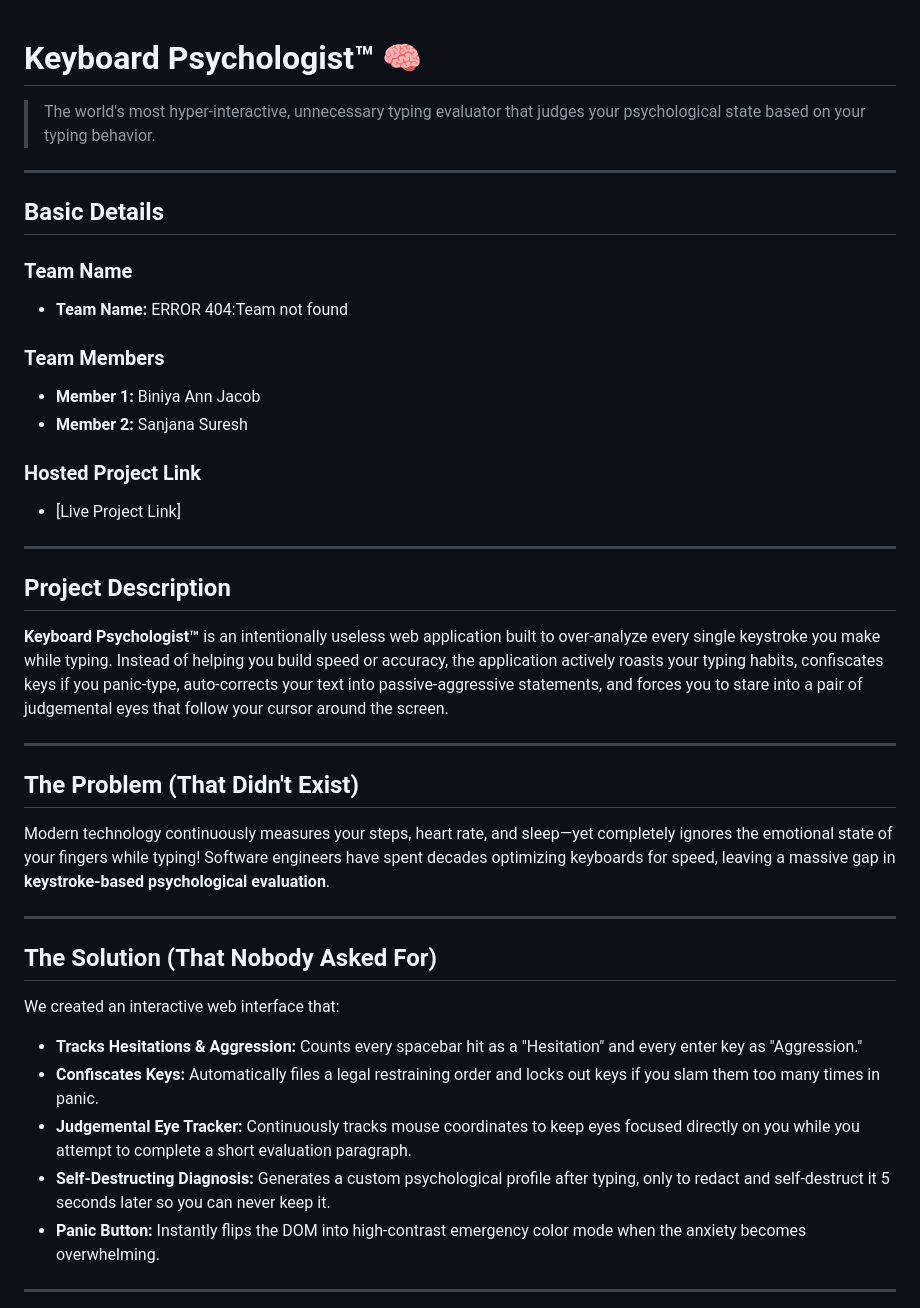
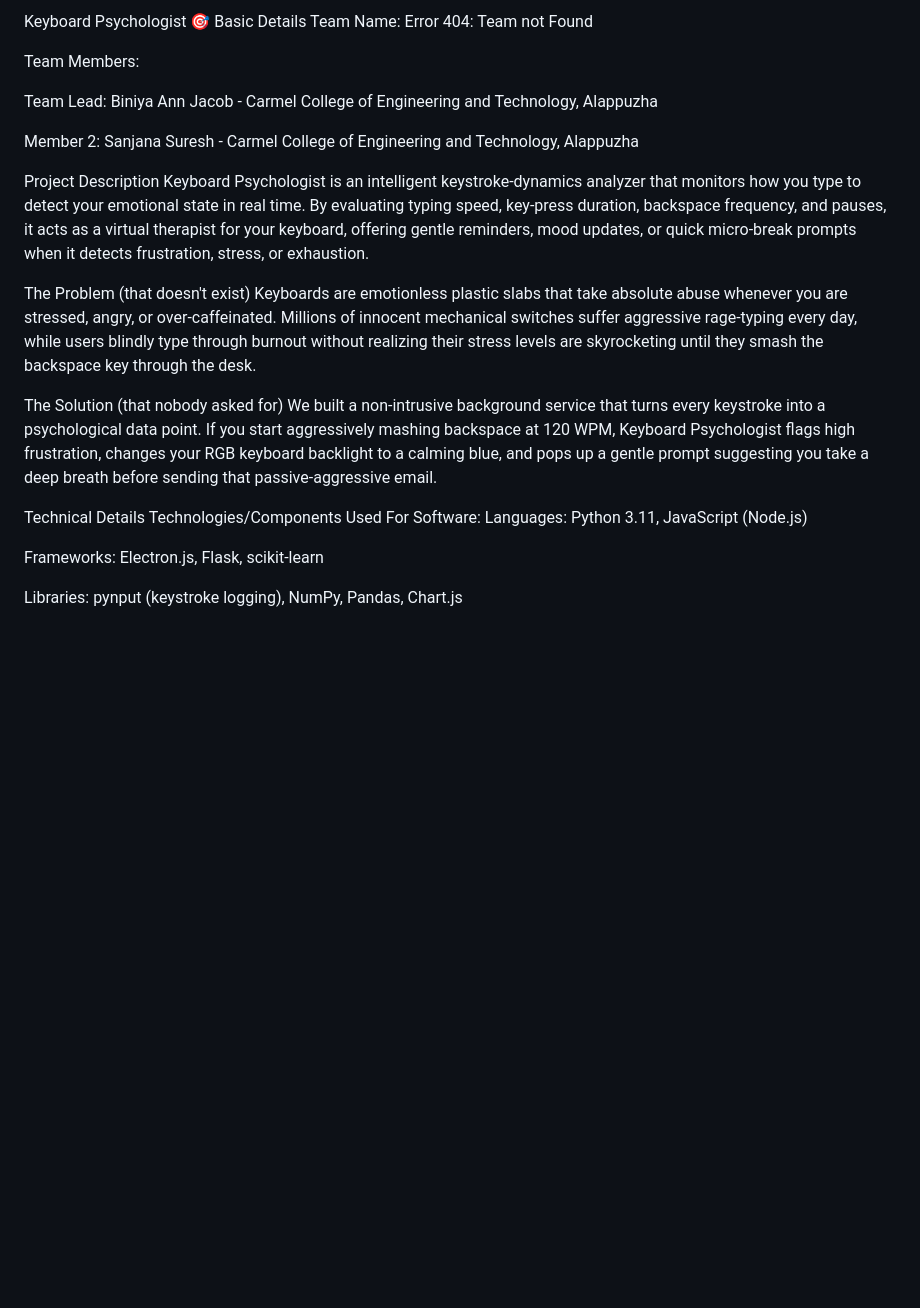
Before and after one commit to biniyaannjacob-lgtm/useless-project-err404, a Markdown page: README.md, the part around the change printed below. Rendered like a GitHub page; blank space fills up the shorter version.

```diff
--- a/README.md
+++ b/README.md
@@ -1,48 +1,28 @@
+Keyboard Psychologist 🎯
+Basic Details
+Team Name: Error 404: Team not Found
 
-# Keyboard Psychologist™ 🧠
+Team Members:
 
-> The world's most hyper-interactive, unnecessary typing evaluator that judges your psychological state based on your typing behavior.
+Team Lead: Biniya Ann Jacob - Carmel College of Engineering and Technology, Alappuzha
 
----
+Member 2: Sanjana Suresh - Carmel College of Engineering and Technology, Alappuzha
 
-## Basic Details
+Project Description
+Keyboard Psychologist is an intelligent keystroke-dynamics analyzer that monitors how you type to detect your emotional state in real time. By evaluating typing speed, key-press duration, backspace frequency, and pauses, it acts as a virtual therapist for your keyboard, offering gentle reminders, mood updates, or quick micro-break prompts when it detects frustration, stress, or exhaustion.
 
-### Team Name
+The Problem (that doesn't exist)
+Keyboards are emotionless plastic slabs that take absolute abuse whenever you are stressed, angry, or over-caffeinated. Millions of innocent mechanical switches suffer aggressive rage-typing every day, while users blindly type through burnout without realizing their stress levels are skyrocketing until they smash the backspace key through the desk.
 
-* **Team Name:** ERROR 404:Team not found
+The Solution (that nobody asked for)
+We built a non-intrusive background service that turns every keystroke into a psychological data point. If you start aggressively mashing backspace at 120 WPM, Keyboard Psychologist flags high frustration, changes your RGB keyboard backlight to a calming blue, and pops up a gentle prompt suggesting you take a deep breath before sending that passive-aggressive email.
 
-### Team Members
+Technical Details
+Technologies/Components Used
+For Software:
+Languages: Python 3.11, JavaScript (Node.js)
 
-* **Member 1:** Biniya Ann Jacob
-* **Member 2:** Sanjana Suresh
+Frameworks: Electron.js, Flask, scikit-learn
 
-### Hosted Project Link
+Libraries: pynput (keystroke logging), NumPy, Pandas, Chart.js
 
-* [Live Project Link]
-
----
-
-## Project Description
-
-**Keyboard Psychologist™** is an intentionally useless web application built to over-analyze every single keystroke you make while typing. Instead of helping you build speed or accuracy, the application actively roasts your typing habits, confiscates keys if you panic-type, auto-corrects your text into passive-aggressive statements, and forces you to stare into a pair of judgemental eyes that follow your cursor around the screen.
-
----
-
-## The Problem (That Didn't Exist)
-
-Modern technology continuously measures your steps, heart rate, and sleep—yet completely ignores the emotional state of your fingers while typing! Software engineers have spent decades optimizing keyboards for speed, leaving a massive gap in **keystroke-based psychological evaluation**.
-
----
-
-## The Solution (That Nobody Asked For)
-
-We created an interactive web interface that:
-
-* **Tracks Hesitations & Aggression:** Counts every spacebar hit as a "Hesitation" and every enter key as "Aggression."
-* **Confiscates Keys:** Automatically files a legal restraining order and locks out keys if you slam them too many times in panic.
-* **Judgemental Eye Tracker:** Continuously tracks mouse coordinates to keep eyes focused directly on you while you attempt to complete a short evaluation paragraph.
-* **Self-Destructing Diagnosis:** Generates a custom psychological profile after typing, only to redact and self-destruct it 5 seconds later so you can never keep it.
-* **Panic Button:** Instantly flips the DOM into high-contrast emergency color mode when the anxiety becomes overwhelming.
-
----
-
```
Also changed, not shown: other parts of README.md (+30 -58 lines), image-1.png (added).
